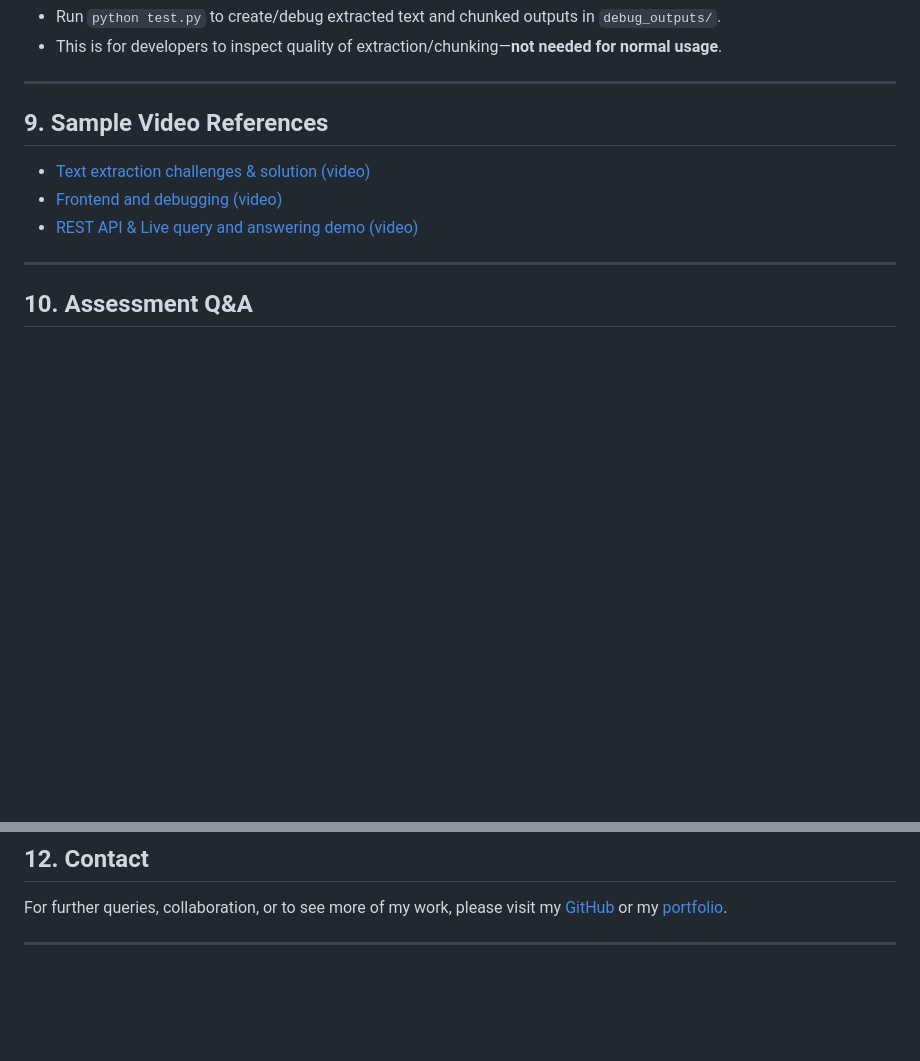
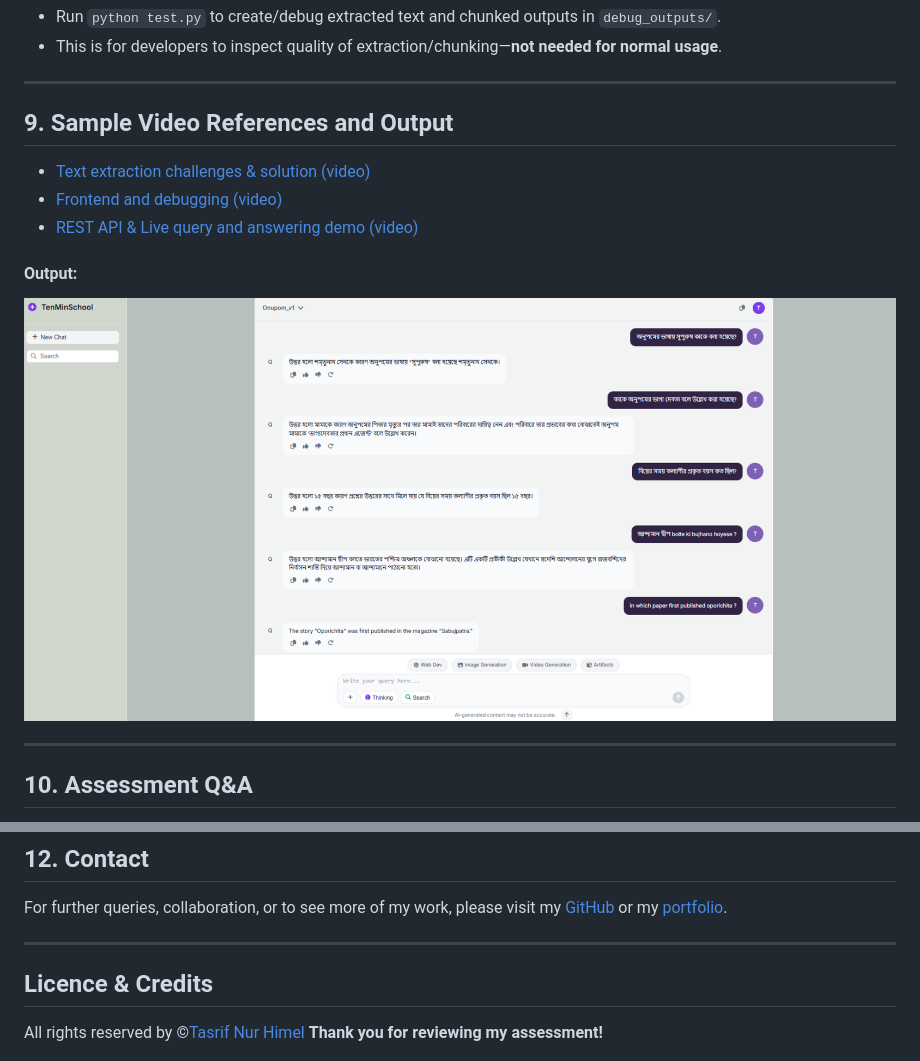
Before and after one commit to Himel-Tasrif/Simple-Multilingual-RAG, a Markdown page: README.md, 2 parts joined by grey strips. Drawn GitHub-style; blank space fills up the shorter version.

```diff
--- a/README.md
+++ b/README.md
@@ -255,11 +255,15 @@ http://127.0.0.1:8002/
 
 ---
 
-## 9. **Sample Video References**
+## 9. **Sample Video References and Output**
 
 - [Text extraction challenges & solution (video)](https://drive.google.com/file/d/1cDfPEe-1R2SKpLhLnrjoydYknayfWKGT/view?usp=sharing)
 - [ Frontend and debugging (video)](https://drive.google.com/file/d/1Pk2J8W8jopMIysaVnyqN5c8D5Ug3ycNa/view?usp=sharing)
 - [REST API & Live query and answering demo (video)](https://drive.google.com/file/d/1FGCQDhv9X11UlWrxfberO68R2-ACBWEm/view?usp=sharing)
+
+#### Output:
+![Demo-1](./static/images/img01.png)
+
 ---
 
 ## 10. **Assessment Q&A**
@@ -302,4 +306,6 @@ For further queries, collaboration, or to see more of my work, please visit my [
 
 ---
 
+## Licence & Credits
+All rights reserved by ©[Tasrif Nur Himel](tasrifnurhimel.me)
 **Thank you for reviewing my assessment!**
```
